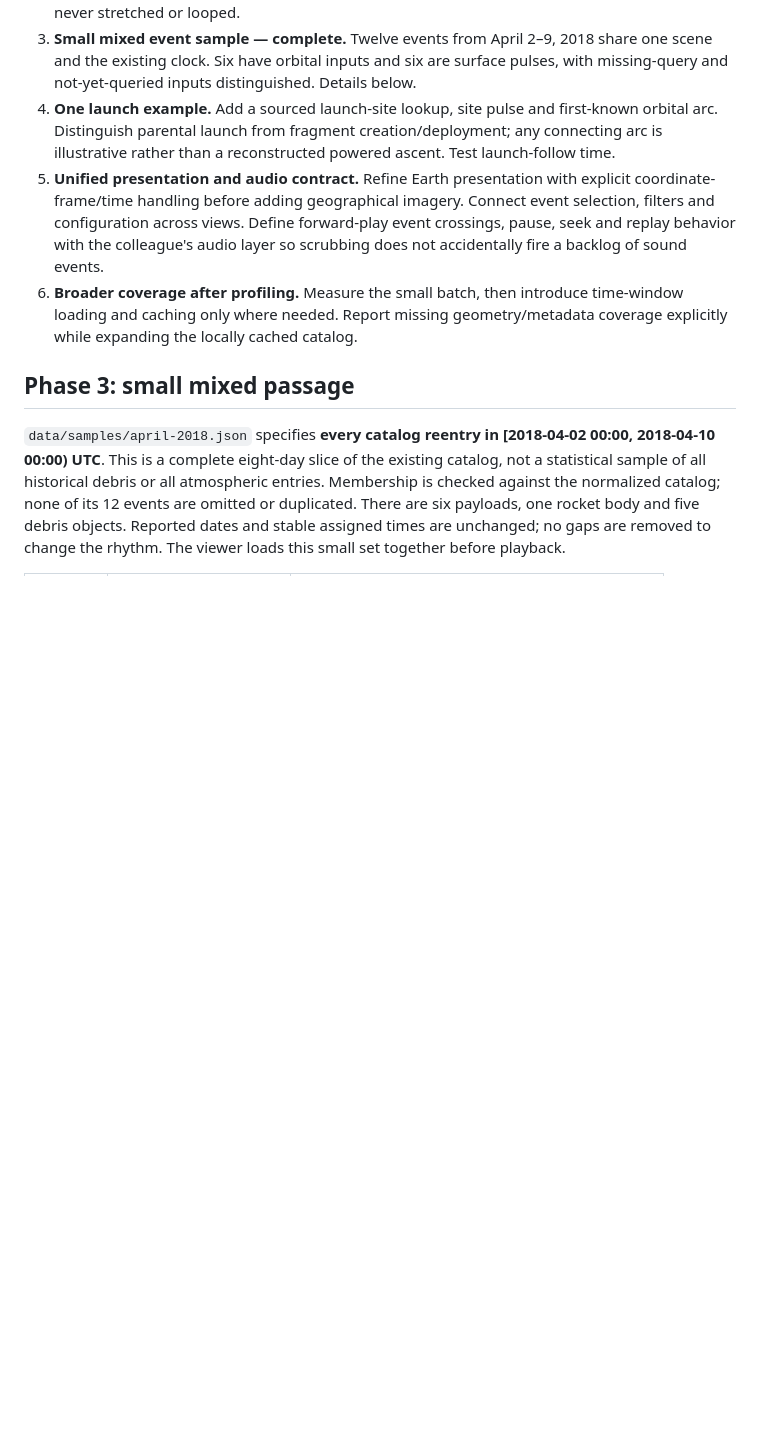
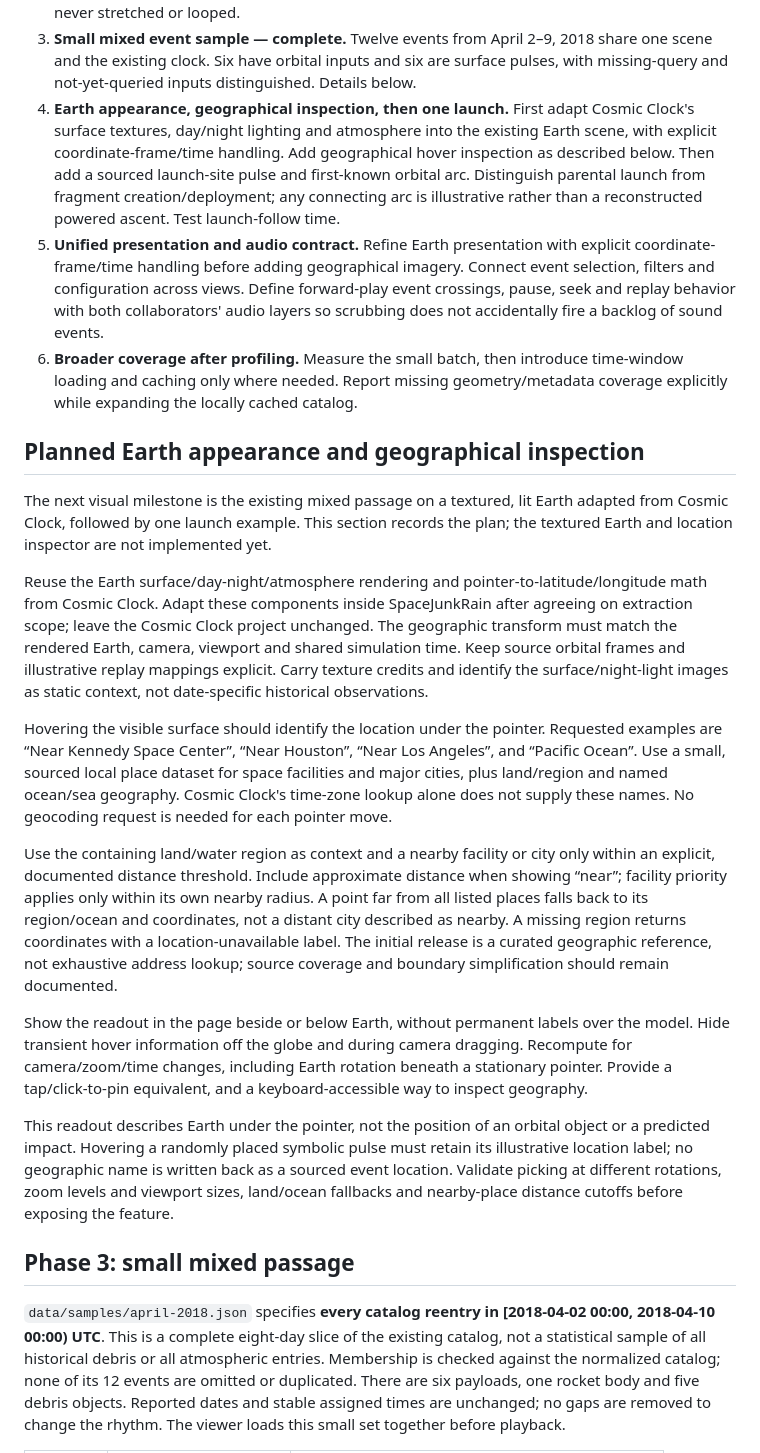
Before and after one commit to abtett4/SpaceJunkRain, a Markdown page: notes/tracer-model.md, the part around one of its changes. GitHub-like rendering; blank space fills up the shorter version.

Commit message:
Record collaborator roles and Earth geography plan

```diff
--- a/notes/tracer-model.md
+++ b/notes/tracer-model.md
@@ -328,17 +349,58 @@ Recommended sequence:
 3. **Small mixed event sample — complete.** Twelve events from April 2–9, 2018 share
    one scene and the existing clock. Six have orbital inputs and six are surface pulses,
    with missing-query and not-yet-queried inputs distinguished. Details below.
-4. **One launch example.** Add a sourced launch-site lookup, site pulse and first-known
-   orbital arc. Distinguish parental launch from fragment creation/deployment; any connecting
-   arc is illustrative rather than a reconstructed powered ascent. Test launch-follow time.
+4. **Earth appearance, geographical inspection, then one launch.** First adapt Cosmic
+   Clock's surface textures, day/night lighting and atmosphere into the existing Earth scene,
+   with explicit coordinate-frame/time handling. Add geographical hover inspection as described
+   below. Then add a sourced launch-site pulse and first-known orbital arc. Distinguish parental
+   launch from fragment creation/deployment; any connecting arc is illustrative rather than a
+   reconstructed powered ascent. Test launch-follow time.
 5. **Unified presentation and audio contract.** Refine Earth presentation with explicit
    coordinate-frame/time handling before adding geographical imagery. Connect event selection,
    filters and configuration across views. Define forward-play event crossings, pause, seek
-   and replay behavior with the colleague's audio layer so scrubbing does not accidentally
+   and replay behavior with both collaborators' audio layers so scrubbing does not accidentally
    fire a backlog of sound events.
 6. **Broader coverage after profiling.** Measure the small batch, then introduce time-window
    loading and caching only where needed. Report missing geometry/metadata coverage explicitly
    while expanding the locally cached catalog.
+
+## Planned Earth appearance and geographical inspection
+
+The next visual milestone is the existing mixed passage on a textured, lit Earth adapted
+from Cosmic Clock, followed by one launch example. This section records the plan; the
+textured Earth and location inspector are not implemented yet.
+
+Reuse the Earth surface/day-night/atmosphere rendering and pointer-to-latitude/longitude
+math from Cosmic Clock. Adapt these components inside SpaceJunkRain after agreeing on
+extraction scope; leave the Cosmic Clock project unchanged. The geographic transform must
+match the rendered Earth, camera, viewport and shared simulation time. Keep source orbital
+frames and illustrative replay mappings explicit. Carry texture credits and identify the
+surface/night-light images as static context, not date-specific historical observations.
+
+Hovering the visible surface should identify the location under the pointer. Requested
+examples are “Near Kennedy Space Center”, “Near Houston”, “Near Los Angeles”, and
+“Pacific Ocean”. Use a small, sourced local place dataset for space facilities and major
+cities, plus land/region and named ocean/sea geography. Cosmic Clock's time-zone lookup
+alone does not supply these names. No geocoding request is needed for each pointer move.
+
+Use the containing land/water region as context and a nearby facility or city only within
+an explicit, documented distance threshold. Include approximate distance when showing
+“near”; facility priority applies only within its own nearby radius. A point far from all
+listed places falls back to its region/ocean and coordinates, not a distant city described
+as nearby. A missing region returns coordinates with a location-unavailable label. The
+initial release is a curated geographic reference, not exhaustive address lookup; source
+coverage and boundary simplification should remain documented.
+
+Show the readout in the page beside or below Earth, without permanent labels over the
+model. Hide transient hover information off the globe and during camera dragging. Recompute
+for camera/zoom/time changes, including Earth rotation beneath a stationary pointer. Provide
+a tap/click-to-pin equivalent, and a keyboard-accessible way to inspect geography.
+
+This readout describes Earth under the pointer, not the position of an orbital object or
+a predicted impact. Hovering a randomly placed symbolic pulse must retain its illustrative
+location label; no geographic name is written back as a sourced event location. Validate
+picking at different rotations, zoom levels and viewport sizes, land/ocean fallbacks and
+nearby-place distance cutoffs before exposing the feature.
 
 ## Phase 3: small mixed passage
 
```
Also changed, not shown: other parts of notes/tracer-model.md (+21 -0 lines).
